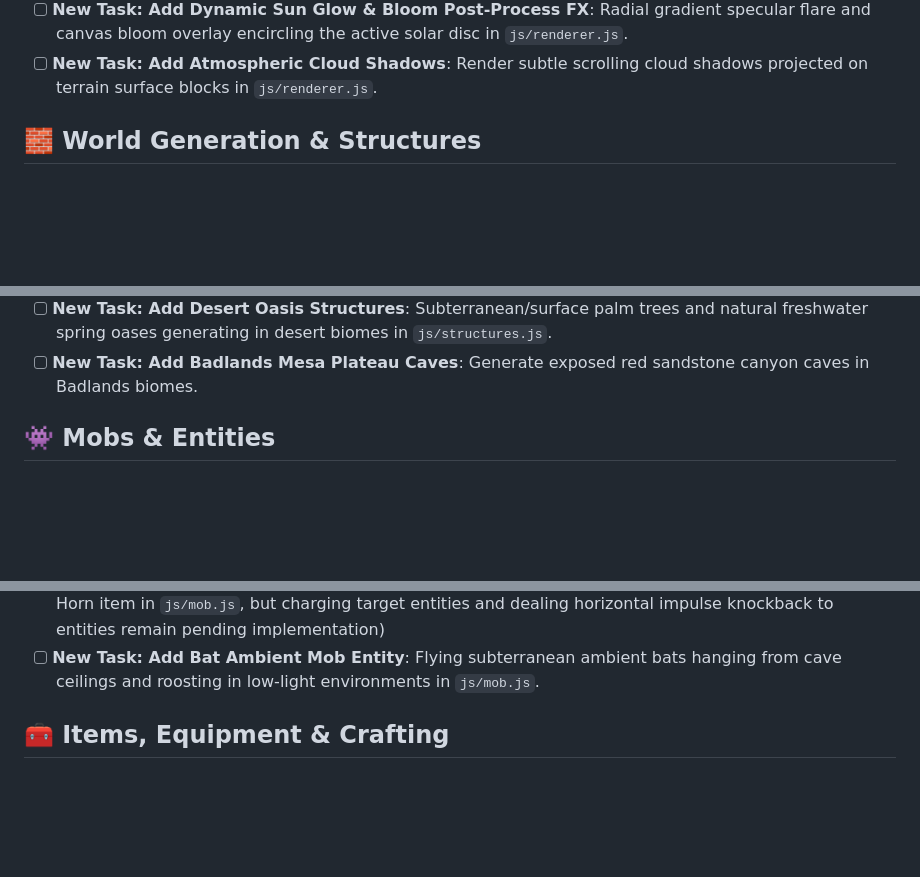
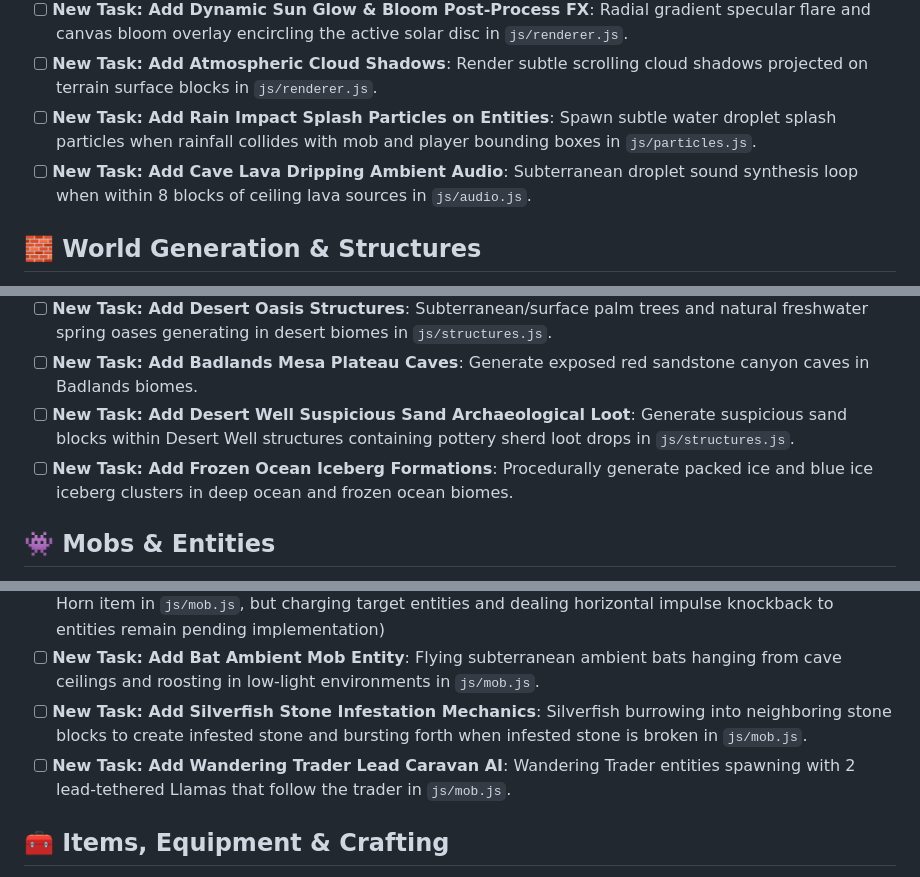
Before and after one commit to Godzilla675/automatic-guacamole, a Markdown page: FUTURE_FEATURES.md, 3 parts joined by grey strips. Drawn GitHub-style; blank space fills up the shorter version.

```diff
--- a/FUTURE_FEATURES.md
+++ b/FUTURE_FEATURES.md
@@ -63,6 +64,8 @@ Structural work that makes every later feature cheaper. Each of these is a singl
 - [ ] **New Task: Add Day/Night Sky Transition Atmospheric Fog Hue**: Dynamically modulate fog color gradients during sunrise and sunset transitions in `js/renderer.js`.
 - [ ] **New Task: Add Dynamic Sun Glow & Bloom Post-Process FX**: Radial gradient specular flare and canvas bloom overlay encircling the active solar disc in `js/renderer.js`.
 - [ ] **New Task: Add Atmospheric Cloud Shadows**: Render subtle scrolling cloud shadows projected on terrain surface blocks in `js/renderer.js`.
+- [ ] **New Task: Add Rain Impact Splash Particles on Entities**: Spawn subtle water droplet splash particles when rainfall collides with mob and player bounding boxes in `js/particles.js`.
+- [ ] **New Task: Add Cave Lava Dripping Ambient Audio**: Subterranean droplet sound synthesis loop when within 8 blocks of ceiling lava sources in `js/audio.js`.
 
 ## 🧱 World Generation & Structures
 
@@ -103,6 +106,8 @@ Structural work that makes every later feature cheaper. Each of these is a singl
 - [ ] **New Task: Add Nether Fortresses Nether Wart Courtyard**: Generate interior soul sand patches containing Nether Wart crops within Nether Fortress structures in `js/structures.js`.
 - [ ] **New Task: Add Desert Oasis Structures**: Subterranean/surface palm trees and natural freshwater spring oases generating in desert biomes in `js/structures.js`.
 - [ ] **New Task: Add Badlands Mesa Plateau Caves**: Generate exposed red sandstone canyon caves in Badlands biomes.
+- [ ] **New Task: Add Desert Well Suspicious Sand Archaeological Loot**: Generate suspicious sand blocks within Desert Well structures containing pottery sherd loot drops in `js/structures.js`.
+- [ ] **New Task: Add Frozen Ocean Iceberg Formations**: Procedurally generate packed ice and blue ice iceberg clusters in deep ocean and frozen ocean biomes.
 
 ## 👾 Mobs & Entities
 
@@ -132,6 +137,8 @@ Structural work that makes every later feature cheaper. Each of these is a singl
 - [ ] **New Task: Add Mooshroom Mob Shearing Mechanics**: Right-clicking Mooshrooms with Shears yields 5 Red Mushrooms and transforms them into standard Cows in `js/mob.js`. (Status: Partially implemented - shearing interaction transforms Mooshroom into Cow in `js/mob.js`, but drops Eyeblossom blocks instead of Red Mushrooms; bowl milking gives Suspicious Stew rather than standard Mushroom Stew)
 - [ ] **New Task: Add Goat Ramming Knockback Mechanics**: Goat entities charging stationary entities and blocks, dealing strong horizontal impulse knockback and dropping Goat Horns upon solid wall impacts in `js/mob.js`. (Status: Partially implemented - Goat mob bumping into solid blocks drops Goat Horn item in `js/mob.js`, but charging target entities and dealing horizontal impulse knockback to entities remain pending implementation)
 - [ ] **New Task: Add Bat Ambient Mob Entity**: Flying subterranean ambient bats hanging from cave ceilings and roosting in low-light environments in `js/mob.js`.
+- [ ] **New Task: Add Silverfish Stone Infestation Mechanics**: Silverfish burrowing into neighboring stone blocks to create infested stone and bursting forth when infested stone is broken in `js/mob.js`.
+- [ ] **New Task: Add Wandering Trader Lead Caravan AI**: Wandering Trader entities spawning with 2 lead-tethered Llamas that follow the trader in `js/mob.js`.
 
 ## 🧰 Items, Equipment & Crafting
 
```
Also changed, not shown: other parts of FUTURE_FEATURES.md (+6 -0 lines), bug_report.md (+19 -0 lines).
